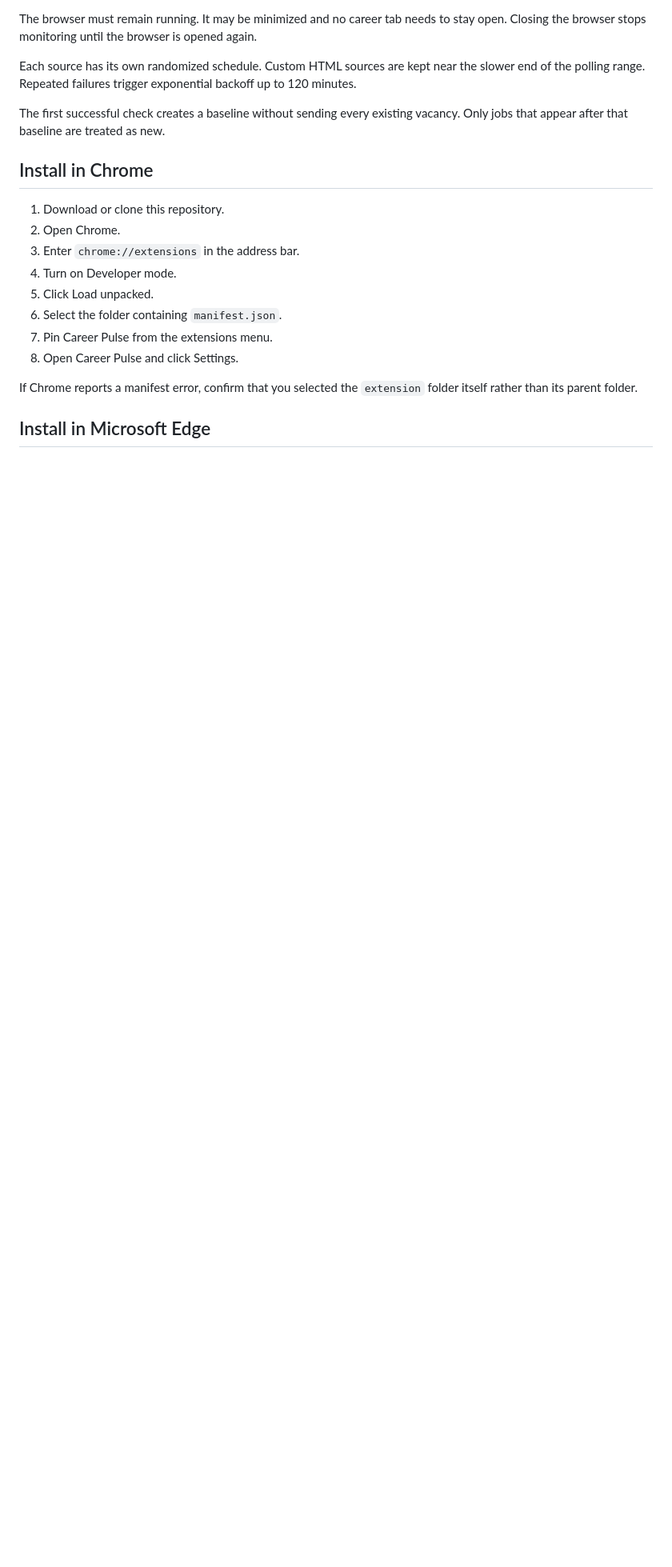
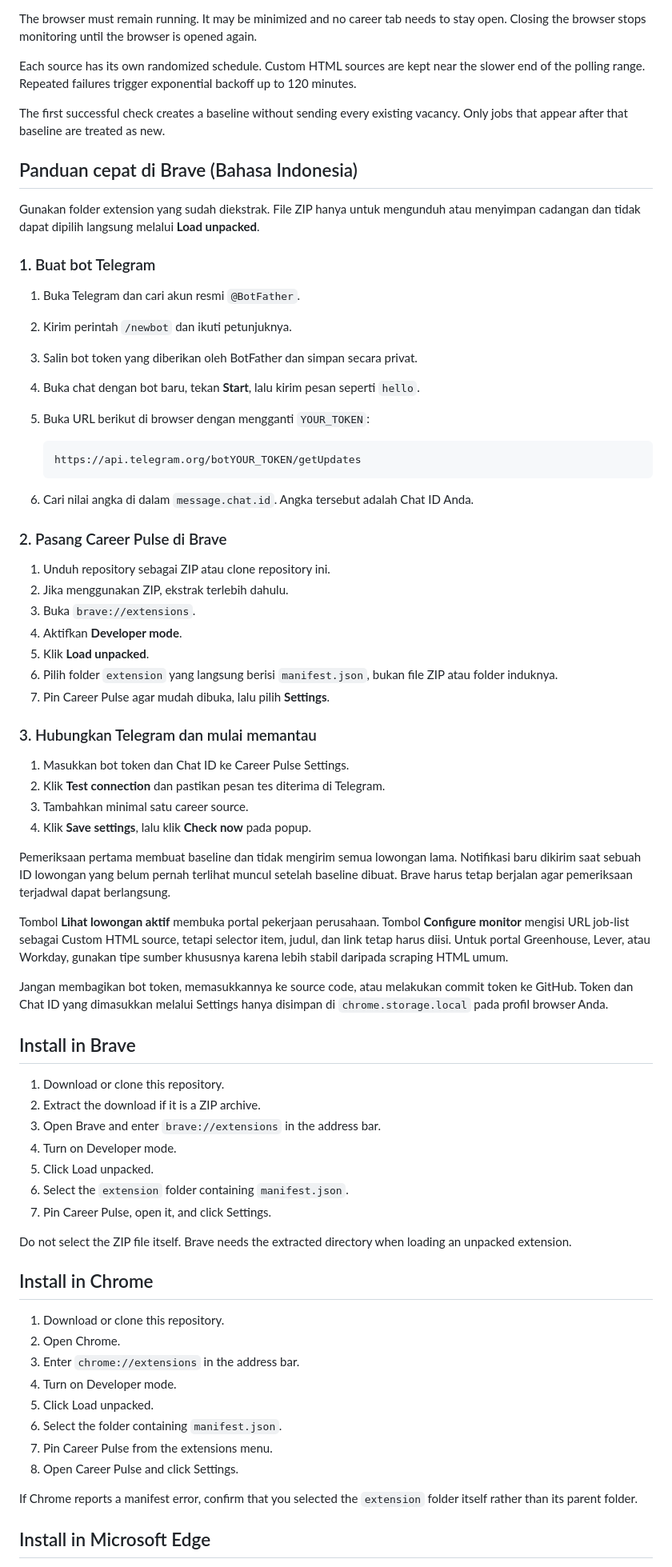
Before and after one commit to robotjaol/workscrap, a Markdown page: README.md, the part around one of its changes. Shown at 80% size. Drawn GitHub-style; blank space fills up the shorter version.

Commit message:
Document Brave setup and Telegram configuration

````diff
--- a/README.md
+++ b/README.md
@@ -40,6 +40,59 @@ The browser must remain running. It may be minimized and no career tab needs to
 Each source has its own randomized schedule. Custom HTML sources are kept near the slower end of the polling range. Repeated failures trigger exponential backoff up to 120 minutes.
 
 The first successful check creates a baseline without sending every existing vacancy. Only jobs that appear after that baseline are treated as new.
+
+## Panduan cepat di Brave (Bahasa Indonesia)
+
+Gunakan folder extension yang sudah diekstrak. File ZIP hanya untuk mengunduh atau menyimpan cadangan dan tidak dapat dipilih langsung melalui **Load unpacked**.
+
+### 1. Buat bot Telegram
+
+1. Buka Telegram dan cari akun resmi `@BotFather`.
+2. Kirim perintah `/newbot` dan ikuti petunjuknya.
+3. Salin bot token yang diberikan oleh BotFather dan simpan secara privat.
+4. Buka chat dengan bot baru, tekan **Start**, lalu kirim pesan seperti `hello`.
+5. Buka URL berikut di browser dengan mengganti `YOUR_TOKEN`:
+
+   ```text
+   https://api.telegram.org/botYOUR_TOKEN/getUpdates
+   ```
+
+6. Cari nilai angka di dalam `message.chat.id`. Angka tersebut adalah Chat ID Anda.
+
+### 2. Pasang Career Pulse di Brave
+
+1. Unduh repository sebagai ZIP atau clone repository ini.
+2. Jika menggunakan ZIP, ekstrak terlebih dahulu.
+3. Buka `brave://extensions`.
+4. Aktifkan **Developer mode**.
+5. Klik **Load unpacked**.
+6. Pilih folder `extension` yang langsung berisi `manifest.json`, bukan file ZIP atau folder induknya.
+7. Pin Career Pulse agar mudah dibuka, lalu pilih **Settings**.
+
+### 3. Hubungkan Telegram dan mulai memantau
+
+1. Masukkan bot token dan Chat ID ke Career Pulse Settings.
+2. Klik **Test connection** dan pastikan pesan tes diterima di Telegram.
+3. Tambahkan minimal satu career source.
+4. Klik **Save settings**, lalu klik **Check now** pada popup.
+
+Pemeriksaan pertama membuat baseline dan tidak mengirim semua lowongan lama. Notifikasi baru dikirim saat sebuah ID lowongan yang belum pernah terlihat muncul setelah baseline dibuat. Brave harus tetap berjalan agar pemeriksaan terjadwal dapat berlangsung.
+
+Tombol **Lihat lowongan aktif** membuka portal pekerjaan perusahaan. Tombol **Configure monitor** mengisi URL job-list sebagai Custom HTML source, tetapi selector item, judul, dan link tetap harus diisi. Untuk portal Greenhouse, Lever, atau Workday, gunakan tipe sumber khususnya karena lebih stabil daripada scraping HTML umum.
+
+Jangan membagikan bot token, memasukkannya ke source code, atau melakukan commit token ke GitHub. Token dan Chat ID yang dimasukkan melalui Settings hanya disimpan di `chrome.storage.local` pada profil browser Anda.
+
+## Install in Brave
+
+1. Download or clone this repository.
+2. Extract the download if it is a ZIP archive.
+3. Open Brave and enter `brave://extensions` in the address bar.
+4. Turn on Developer mode.
+5. Click Load unpacked.
+6. Select the `extension` folder containing `manifest.json`.
+7. Pin Career Pulse, open it, and click Settings.
+
+Do not select the ZIP file itself. Brave needs the extracted directory when loading an unpacked extension.
 
 ## Install in Chrome
 
````
Also changed, not shown: other parts of README.md (+2 -2 lines).
